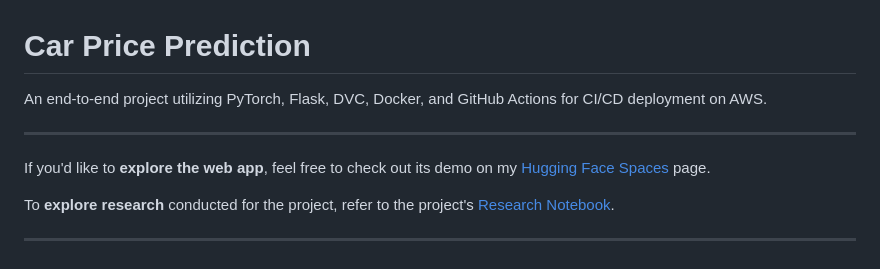
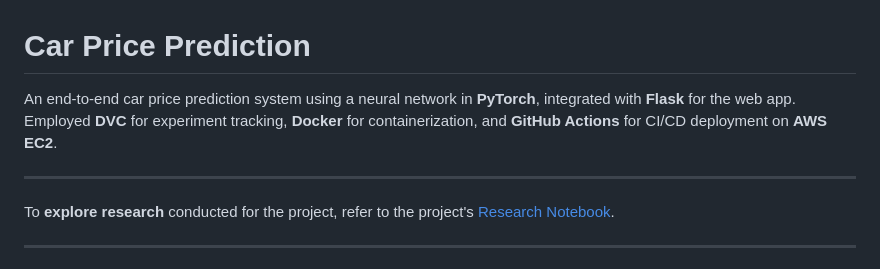
Before and after one commit to idalz/car-price-prediction, a Markdown page: README.md, the part around the change. Drawn GitHub-style.

```diff
--- a/README.md
+++ b/README.md
@@ -1,10 +1,8 @@
 # Car Price Prediction
 
-An end-to-end project utilizing PyTorch, Flask, DVC, Docker, and GitHub Actions for CI/CD deployment on AWS.
+An end-to-end car price prediction system using a neural network in **PyTorch**, integrated with **Flask** for the web app. Employed **DVC** for experiment tracking, **Docker** for containerization, and **GitHub Actions** for CI/CD deployment on **AWS EC2**.
 
 ---
-
-If you'd like to **explore the web app**, feel free to check out its demo on my [Hugging Face Spaces](https://huggingface.co/spaces/idalz/car-price-prediction) page.
 
 To **explore research** conducted for the project, refer to the project's [Research Notebook](https://github.com/idalz/car-price-prediction/blob/main/research/00_idalz_research-notebook.ipynb).
 
```
